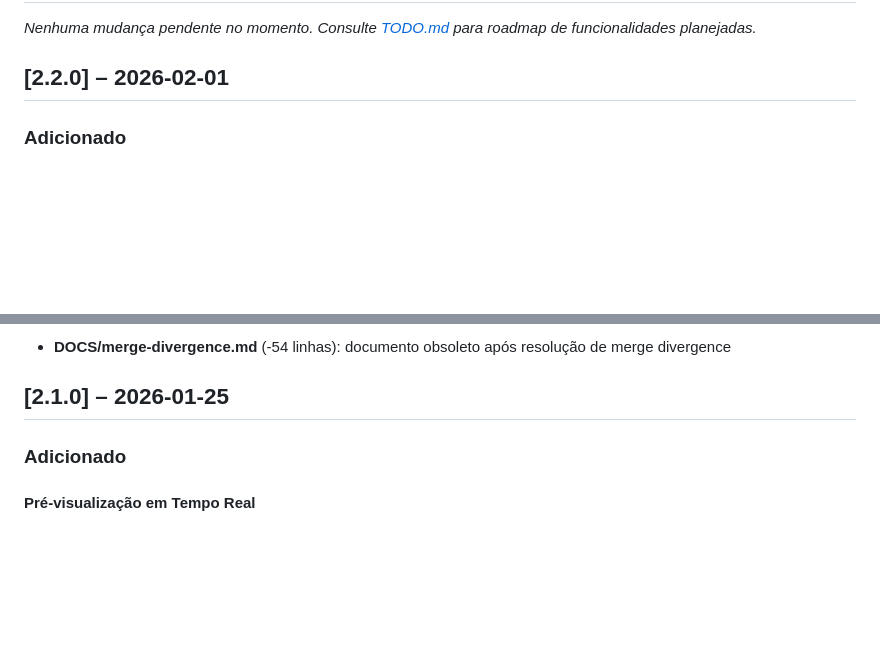
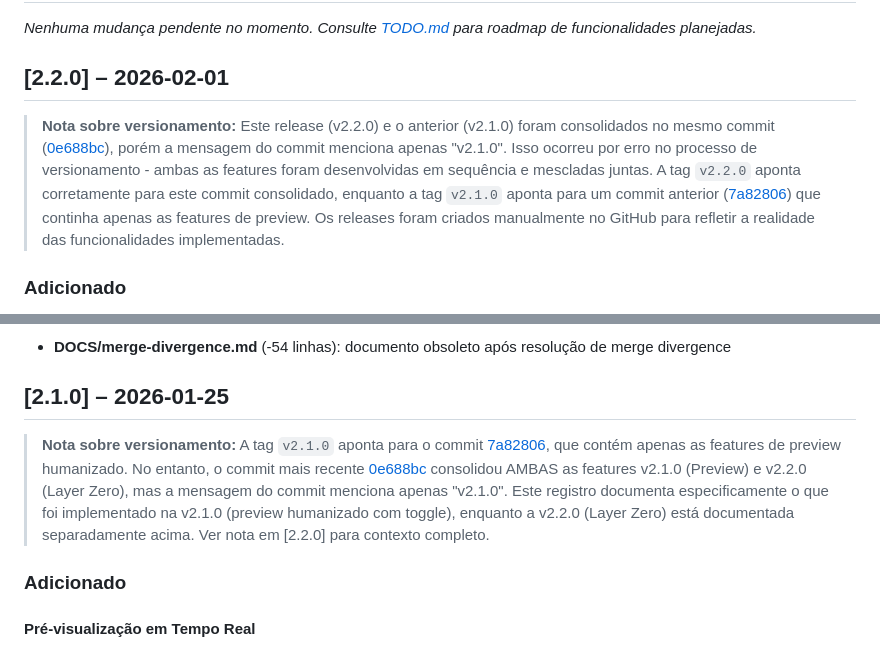
Before and after one commit to engsofjvolfe/OpenPUP-Friendly, a Markdown page: CHANGELOG.md, 2 parts joined by grey strips. Rendered like a GitHub page; blank space fills up the shorter version.

Commit message:
docs(changelog): documenta consolidação de v2.1.0 e v2.2.0
Adiciona notas explicativas nas seções v2.1.0 e v2.2.0 do CHANGELOG
esclarecendo que ambas as versões foram consolidadas no commit 0e688bc,
mas a mensagem do commit menciona apenas v2.1.0.

Contexto:
- Tag v2.1.0 → commit 7a82806 (só preview)
- Tag v2.2.0 → commit 0e688bc (preview + layer zero)
- Commit 0e688bc tem mensagem "v2.1.0" mas contém ambas features
- Releases foram criados manualmente no GitHub

Esta documentação garante transparência sobre o histórico de versionamento
e facilita compreensão para novos colaboradores.

```diff
--- a/CHANGELOG.md
+++ b/CHANGELOG.md
@@ -9,6 +9,9 @@ Todas as mudanças significativas neste projeto serão documentadas neste arquiv
 _Nenhuma mudança pendente no momento. Consulte [TODO.md](TODO.md) para roadmap de funcionalidades planejadas._
 
 ## [2.2.0] – 2026-02-01
+
+> **Nota sobre versionamento:**
+> Este release (v2.2.0) e o anterior (v2.1.0) foram consolidados no mesmo commit ([0e688bc](https://github.com/engsofjvolfe/OpenPUP-Friendly/commit/0e688bc)), porém a mensagem do commit menciona apenas "v2.1.0". Isso ocorreu por erro no processo de versionamento - ambas as features foram desenvolvidas em sequência e mescladas juntas. A tag `v2.2.0` aponta corretamente para este commit consolidado, enquanto a tag `v2.1.0` aponta para um commit anterior ([7a82806](https://github.com/engsofjvolfe/OpenPUP-Friendly/commit/7a82806)) que continha apenas as features de preview. Os releases foram criados manualmente no GitHub para refletir a realidade das funcionalidades implementadas.
 
 ### Adicionado
 
@@ -183,6 +186,9 @@ Step 8 (Stop Decision):
 - **DOCS/merge-divergence.md** (-54 linhas): documento obsoleto após resolução de merge divergence
 
 ## [2.1.0] – 2026-01-25
+
+> **Nota sobre versionamento:**
+> A tag `v2.1.0` aponta para o commit [7a82806](https://github.com/engsofjvolfe/OpenPUP-Friendly/commit/7a82806), que contém apenas as features de preview humanizado. No entanto, o commit mais recente [0e688bc](https://github.com/engsofjvolfe/OpenPUP-Friendly/commit/0e688bc) consolidou AMBAS as features v2.1.0 (Preview) e v2.2.0 (Layer Zero), mas a mensagem do commit menciona apenas "v2.1.0". Este registro documenta especificamente o que foi implementado na v2.1.0 (preview humanizado com toggle), enquanto a v2.2.0 (Layer Zero) está documentada separadamente acima. Ver nota em [2.2.0] para contexto completo.
 
 ### Adicionado
 
```
